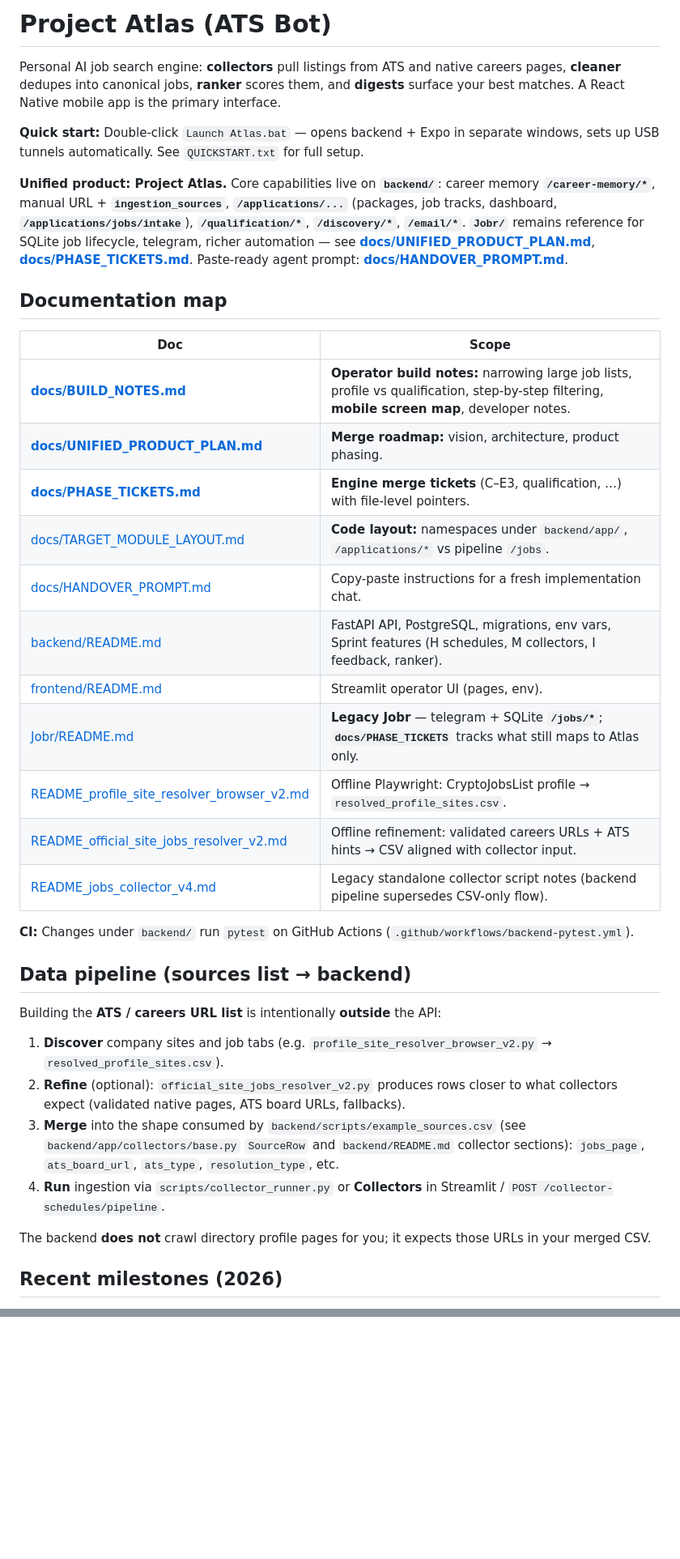
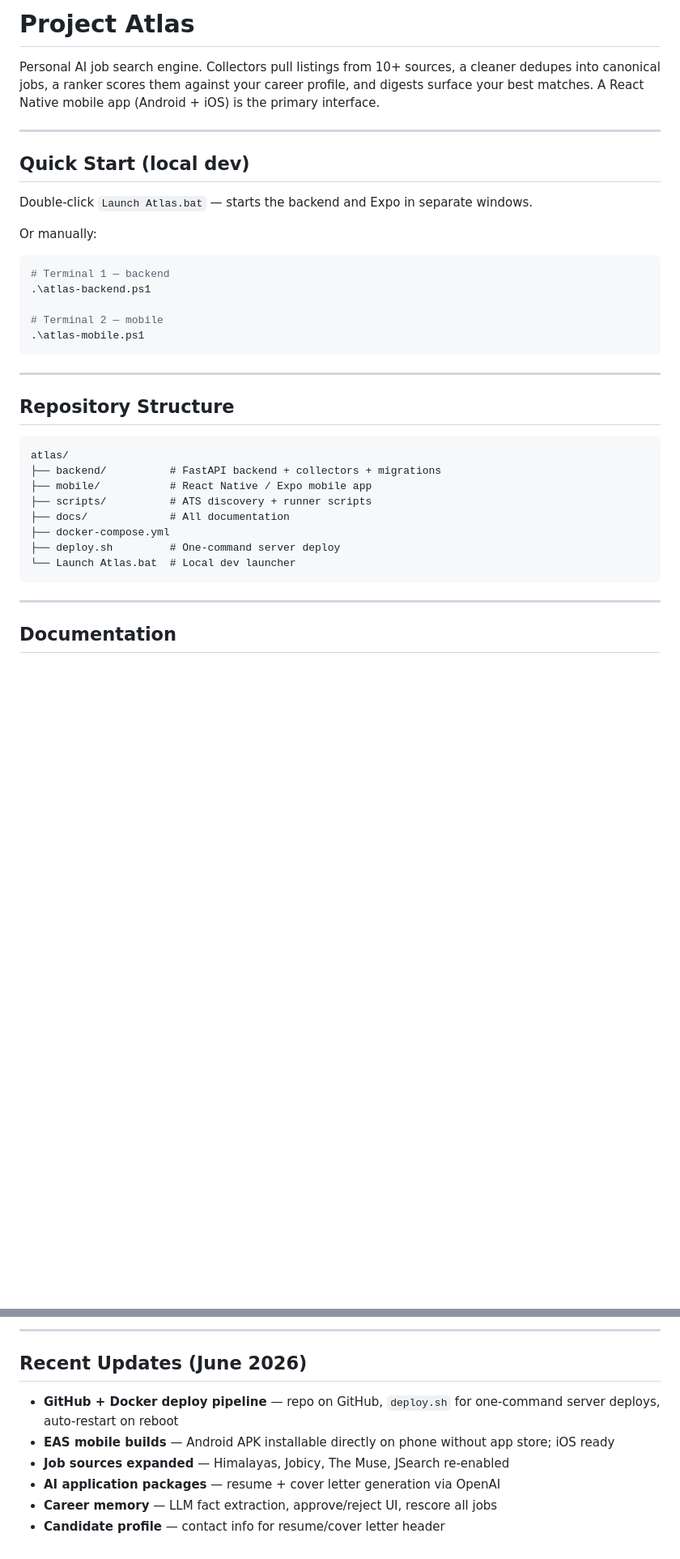
Before and after one commit to gillettdave/atlas, a Markdown page: README.md, 2 parts joined by grey strips. Shown at 81% size. Drawn GitHub-style; blank space fills up the shorter version.

````diff
--- a/README.md
+++ b/README.md
@@ -1,39 +1,38 @@
-# Project Atlas (ATS Bot)
+# Project Atlas
 
-Personal AI job search engine: **collectors** pull listings from ATS and native careers pages, **cleaner** dedupes into canonical jobs, **ranker** scores them, and **digests** surface your best matches. A React Native mobile app is the primary interface.
+Personal AI job search engine. Collectors pull listings from 10+ sources, a cleaner dedupes into canonical jobs, a ranker scores them against your career profile, and digests surface your best matches. A React Native mobile app (Android + iOS) is the primary interface.
 
-**Quick start:** Double-click `Launch Atlas.bat` — opens backend + Expo in separate windows, sets up USB tunnels automatically. See `QUICKSTART.txt` for full setup.
+---
 
-**Unified product: Project Atlas.** Core capabilities live on **`backend/`**: career memory **`/career-memory/*`**, manual URL + **`ingestion_sources`**, **`/applications/...`** (packages, job tracks, dashboard, **`/applications/jobs/intake`**), **`/qualification/*`**, **`/discovery/*`**, **`/email/*`**. **`Jobr/`** remains reference for SQLite job lifecycle, telegram, richer automation — see **[docs/UNIFIED_PRODUCT_PLAN.md](docs/UNIFIED_PRODUCT_PLAN.md)**, **[docs/PHASE_TICKETS.md](docs/PHASE_TICKETS.md)**. Paste-ready agent prompt: **[docs/HANDOVER_PROMPT.md](docs/HANDOVER_PROMPT.md)**.
+## Quick Start (local dev)
 
-## Documentation map
+Double-click `Launch Atlas.bat` — starts the backend and Expo in separate windows.
 
-| Doc | Scope |
-|-----|--------|
-| **[docs/BUILD_NOTES.md](docs/BUILD_NOTES.md)** | **Operator build notes:** narrowing large job lists, profile vs qualification, step-by-step filtering, **mobile screen map**, developer notes. |
-| **[docs/UNIFIED_PRODUCT_PLAN.md](docs/UNIFIED_PRODUCT_PLAN.md)** | **Merge roadmap:** vision, architecture, product phasing. |
-| **[docs/PHASE_TICKETS.md](docs/PHASE_TICKETS.md)** | **Engine merge tickets** (C–E3, qualification, …) with file-level pointers. |
-| [docs/TARGET_MODULE_LAYOUT.md](docs/TARGET_MODULE_LAYOUT.md) | **Code layout:** namespaces under `backend/app/`, `/applications/*` vs pipeline `/jobs`. |
-| [docs/HANDOVER_PROMPT.md](docs/HANDOVER_PROMPT.md) | Copy-paste instructions for a fresh implementation chat. |
-| [backend/README.md](backend/README.md) | FastAPI API, PostgreSQL, migrations, env vars, Sprint features (H schedules, M collectors, I feedback, ranker). |
-| [frontend/README.md](frontend/README.md) | Streamlit operator UI (pages, env). |
-| [Jobr/README.md](Jobr/README.md) | **Legacy Jobr** — telegram + SQLite **`/jobs/*`**; **`docs/PHASE_TICKETS`** tracks what still maps to Atlas only. |
-| [README_profile_site_resolver_browser_v2.md](README_profile_site_resolver_browser_v2.md) | Offline Playwright: CryptoJobsList profile → `resolved_profile_sites.csv`. |
-| [README_official_site_jobs_resolver_v2.md](README_official_site_jobs_resolver_v2.md) | Offline refinement: validated careers URLs + ATS hints → CSV aligned with collector input. |
-| [README_jobs_collector_v4.md](README_jobs_collector_v4.md) | Legacy standalone collector script notes (backend pipeline supersedes CSV-only flow). |
+Or manually:
+```powershell
+# Terminal 1 — backend
+.\atlas-backend.ps1
 
-**CI:** Changes under `backend/` run `pytest` on GitHub Actions (`.github/workflows/backend-pytest.yml`).
+# Terminal 2 — mobile
+.\atlas-mobile.ps1
+```
 
-## Data pipeline (sources list → backend)
+---
 
-Building the **ATS / careers URL list** is intentionally **outside** the API:
+## Repository Structure
 
-1. **Discover** company sites and job tabs (e.g. `profile_site_resolver_browser_v2.py` → `resolved_profile_sites.csv`).
-2. **Refine** (optional): `official_site_jobs_resolver_v2.py` produces rows closer to what collectors expect (validated native pages, ATS board URLs, fallbacks).
-3. **Merge** into the shape consumed by `backend/scripts/example_sources.csv` (see `backend/app/collectors/base.py` `SourceRow` and `backend/README.md` collector sections): `jobs_page`, `ats_board_url`, `ats_type`, `resolution_type`, etc.
-4. **Run** ingestion via `scripts/collector_runner.py` or **Collectors** in Streamlit / `POST /collector-schedules/pipeline`.
+```
+atlas/
+├── backend/          # FastAPI backend + collectors + migrations
+├── mobile/           # React Native / Expo mobile app
+├── scripts/          # ATS discovery + runner scripts
+├── docs/             # All documentation
+├── docker-compose.yml
+├── deploy.sh         # One-command server deploy
+└── Launch Atlas.bat  # Local dev launcher
+```
 
-The backend **does not** crawl directory profile pages for you; it expects those URLs in your merged CSV.
+---
 
-## Recent milestones (2026)
+## Documentation
 
@@ -57,0 +106,10 @@ The backend **does not** crawl directory profile pages for you; it expects those
+---
+
+## Recent Updates (June 2026)
+
+- **GitHub + Docker deploy pipeline** — repo on GitHub, `deploy.sh` for one-command server deploys, auto-restart on reboot
+- **EAS mobile builds** — Android APK installable directly on phone without app store; iOS ready
+- **Job sources expanded** — Himalayas, Jobicy, The Muse, JSearch re-enabled
+- **AI application packages** — resume + cover letter generation via OpenAI
+- **Career memory** — LLM fact extraction, approve/reject UI, rescore all jobs
+- **Candidate profile** — contact info for resume/cover letter header
````
Also changed, not shown: other parts of README.md (+65 -16 lines), docs/DEPLOYMENT.md (+204 -143 lines).
